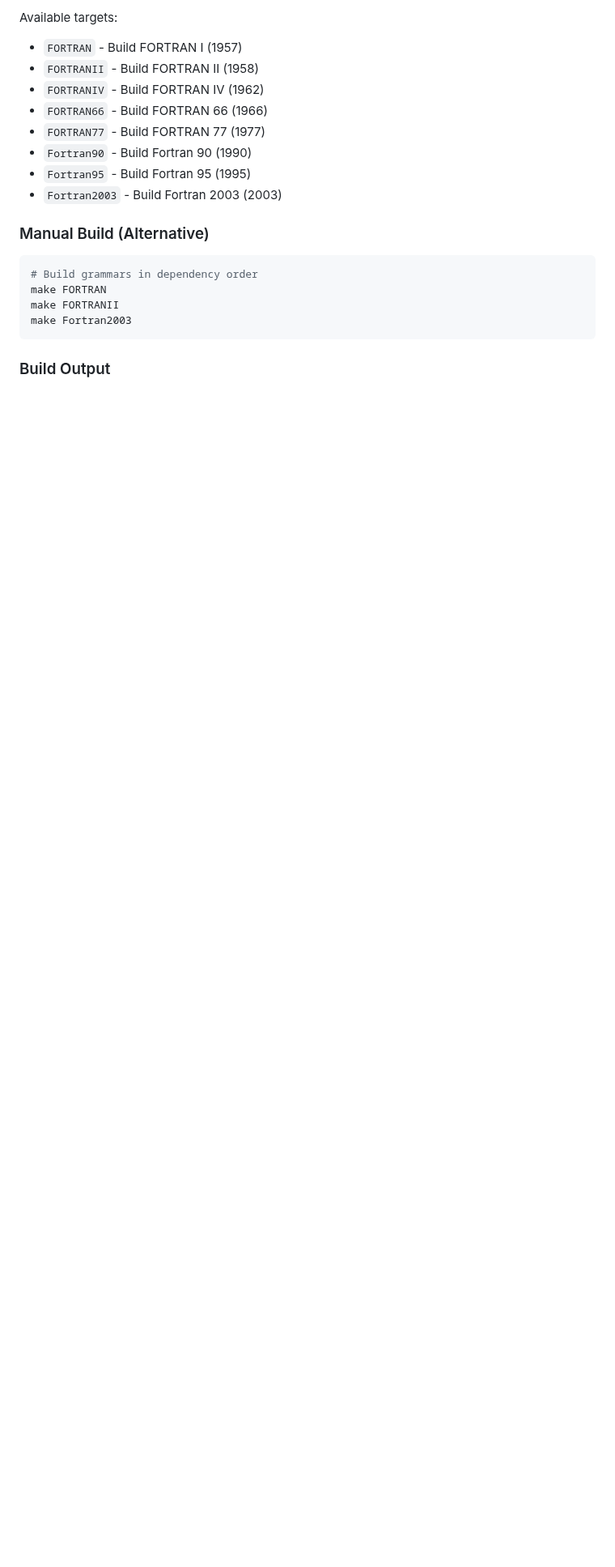
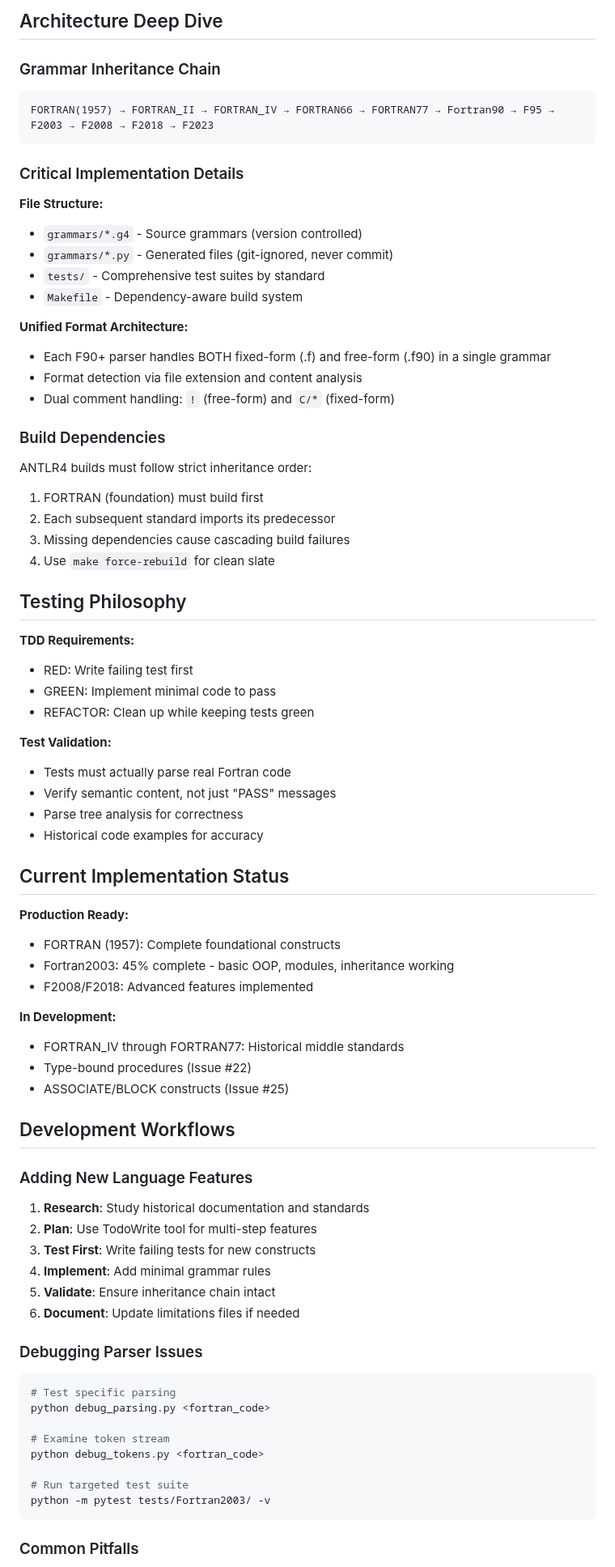
Before and after one commit to lazy-fortran/standard, a Markdown page: CLAUDE.md, the part around one of its changes. Shown at 81% size. Rendered like a GitHub page; blank space fills up the shorter version.

````diff
--- a/CLAUDE.md
+++ b/CLAUDE.md
@@ -68,23 +29,81 @@ make force-rebuild
 ```
 
-Available targets:
-- `FORTRAN` - Build FORTRAN I (1957)
-- `FORTRANII` - Build FORTRAN II (1958)
-- `FORTRANIV` - Build FORTRAN IV (1962)
-- `FORTRAN66` - Build FORTRAN 66 (1966)
-- `FORTRAN77` - Build FORTRAN 77 (1977)
-- `Fortran90` - Build Fortran 90 (1990)
-- `Fortran95` - Build Fortran 95 (1995)
-- `Fortran2003` - Build Fortran 2003 (2003)
+## Architecture Deep Dive
 
-### Manual Build (Alternative)
+### Grammar Inheritance Chain
+```
+FORTRAN(1957) → FORTRAN_II → FORTRAN_IV → FORTRAN66 → FORTRAN77 → Fortran90 → F95 → F2003 → F2008 → F2018 → F2023
+```
+
+### Critical Implementation Details
+
+**File Structure:**
+- `grammars/*.g4` - Source grammars (version controlled)
+- `grammars/*.py` - Generated files (git-ignored, never commit)
+- `tests/` - Comprehensive test suites by standard
+- `Makefile` - Dependency-aware build system
+
+**Unified Format Architecture:**
+- Each F90+ parser handles BOTH fixed-form (.f) and free-form (.f90) in a single grammar
+- Format detection via file extension and content analysis
+- Dual comment handling: `!` (free-form) and `C/*` (fixed-form)
+
+### Build Dependencies
+
+ANTLR4 builds must follow strict inheritance order:
+1. FORTRAN (foundation) must build first
+2. Each subsequent standard imports its predecessor
+3. Missing dependencies cause cascading build failures
+4. Use `make force-rebuild` for clean slate
+
+## Testing Philosophy
+
+**TDD Requirements:**
+- RED: Write failing test first
+- GREEN: Implement minimal code to pass
+- REFACTOR: Clean up while keeping tests green
+
+**Test Validation:**
+- Tests must actually parse real Fortran code
+- Verify semantic content, not just "PASS" messages
+- Parse tree analysis for correctness
+- Historical code examples for accuracy
+
+## Current Implementation Status
+
+**Production Ready:**
+- FORTRAN (1957): Complete foundational constructs
+- Fortran2003: 45% complete - basic OOP, modules, inheritance working
+- F2008/F2018: Advanced features implemented
+
+**In Development:**
+- FORTRAN_IV through FORTRAN77: Historical middle standards
+- Type-bound procedures (Issue #22)
+- ASSOCIATE/BLOCK constructs (Issue #25)
+
+## Development Workflows
+
+### Adding New Language Features
+
+1. **Research**: Study historical documentation and standards
+2. **Plan**: Use TodoWrite tool for multi-step features
+3. **Test First**: Write failing tests for new constructs
+4. **Implement**: Add minimal grammar rules
+5. **Validate**: Ensure inheritance chain intact
+6. **Document**: Update limitations files if needed
+
+### Debugging Parser Issues
 
 ```bash
-# Build grammars in dependency order
-make FORTRAN
-make FORTRANII
-make Fortran2003
+# Test specific parsing
+python debug_parsing.py <fortran_code>
+
+# Examine token stream
+python debug_tokens.py <fortran_code>
+
+# Run targeted test suite
+python -m pytest tests/Fortran2003/ -v
 ```
 
-### Build Output
+### Common Pitfalls
 
````
Also changed, not shown: other parts of CLAUDE.md (+29 -132 lines).
